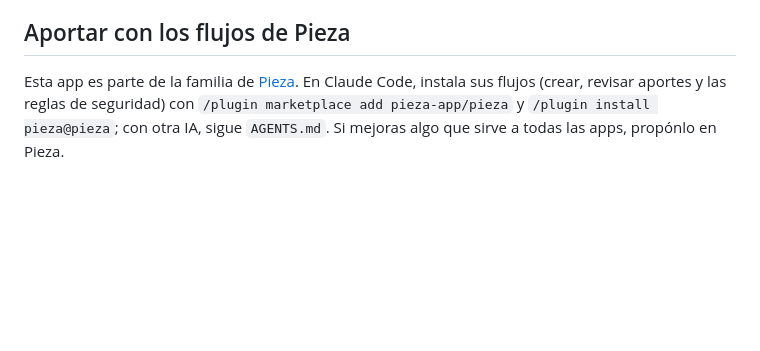
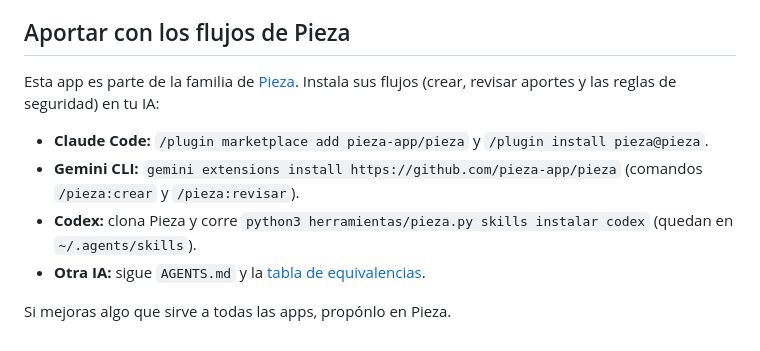
Before and after one commit to graba-app/graba, a Markdown page: CONTRIBUTING.md, the part around the change. GitHub-like rendering; blank space fills up the shorter version.

Commit message:
Guía: flujos de Pieza también en Gemini CLI y Codex
Co-Authored-By: Claude Opus 5.5 <noreply@anthropic.com>
Claude-Session: https://claude.ai/code/session_01KpU2atQD972RZFTv76ts3b

```diff
--- a/CONTRIBUTING.md
+++ b/CONTRIBUTING.md
@@ -56,6 +56,11 @@ Al participar aceptas el [código de conducta](CODE_OF_CONDUCT.md).
 
 ## Aportar con los flujos de Pieza
 
-Esta app es parte de la familia de [Pieza](https://github.com/pieza-app/pieza). En Claude Code, instala sus flujos (crear, revisar
-aportes y las reglas de seguridad) con `/plugin marketplace add pieza-app/pieza` y `/plugin install pieza@pieza`; con otra IA,
-sigue `AGENTS.md`. Si mejoras algo que sirve a todas las apps, propónlo en Pieza.
+Esta app es parte de la familia de [Pieza](https://github.com/pieza-app/pieza). Instala sus flujos (crear, revisar aportes y las
+reglas de seguridad) en tu IA:
+- **Claude Code:** `/plugin marketplace add pieza-app/pieza` y `/plugin install pieza@pieza`.
+- **Gemini CLI:** `gemini extensions install https://github.com/pieza-app/pieza` (comandos `/pieza:crear` y `/pieza:revisar`).
+- **Codex:** clona Pieza y corre `python3 herramientas/pieza.py skills instalar codex` (quedan en `~/.agents/skills`).
+- **Otra IA:** sigue `AGENTS.md` y la [tabla de equivalencias](https://github.com/pieza-app/pieza/blob/main/docs/otras-ias.md).
+
+Si mejoras algo que sirve a todas las apps, propónlo en Pieza.
```
